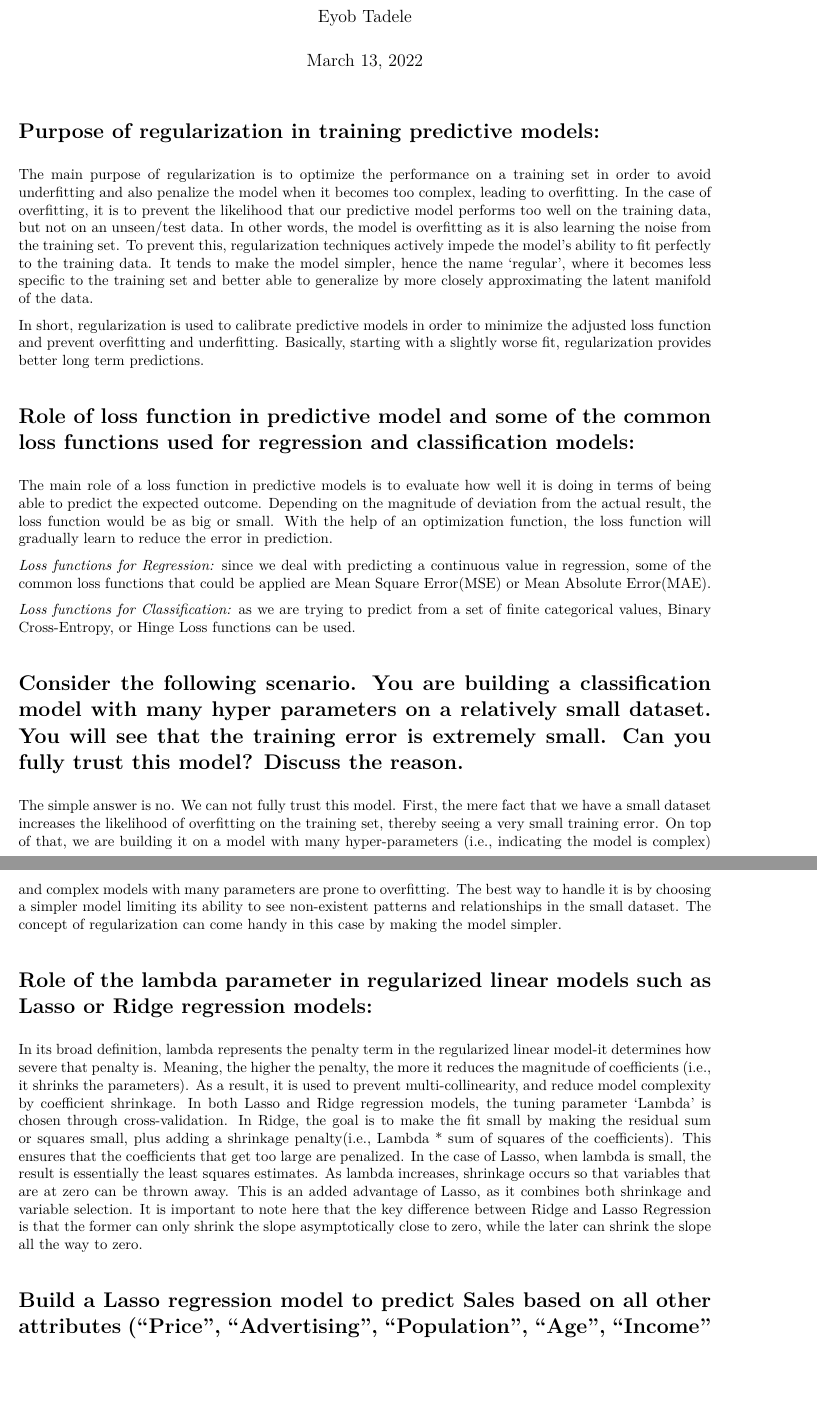
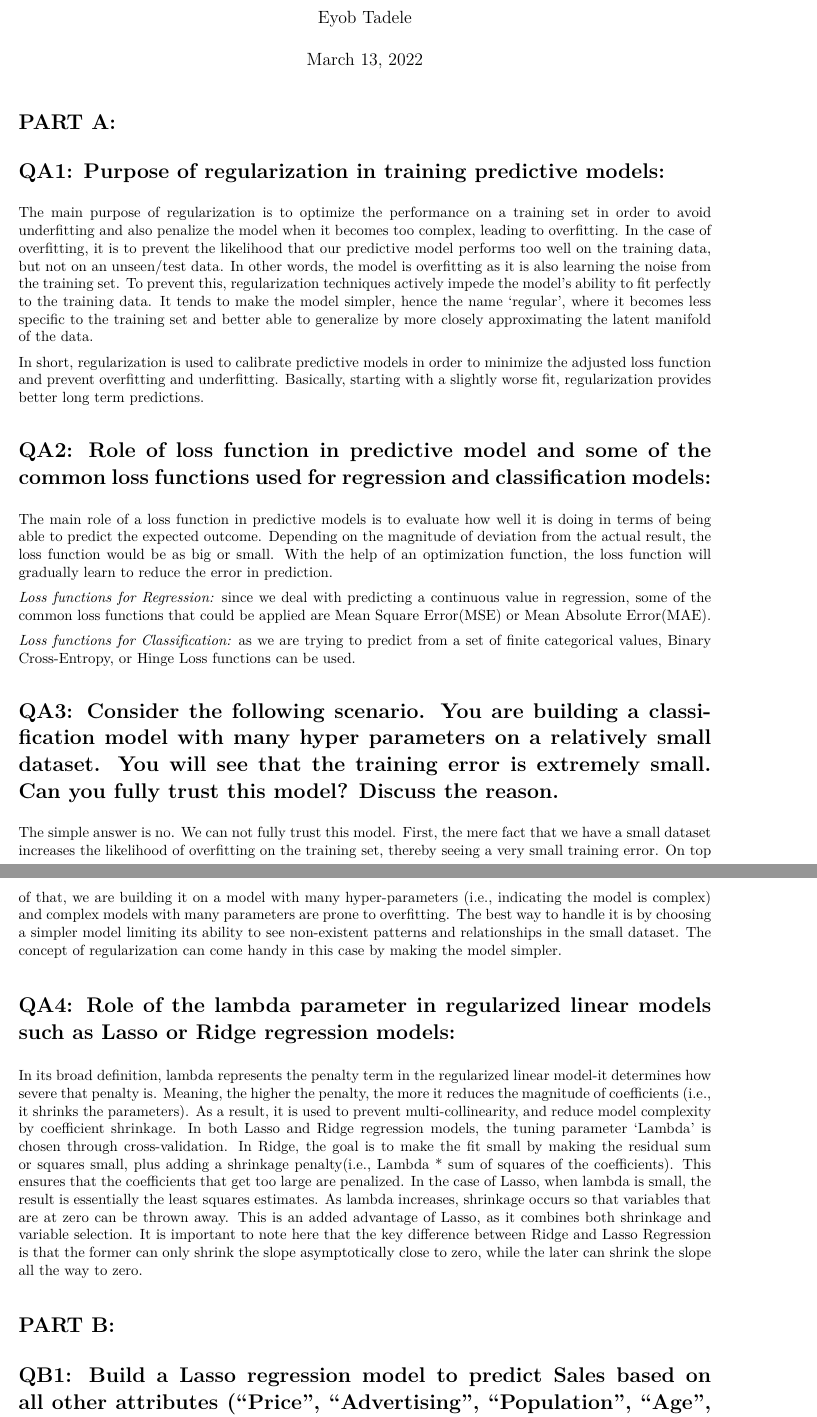
Before and after one commit to eytadele/64037_egebrese, an R Markdown document (Assignment_1/Assignment1_egebrese.Rmd): two parts of pages 1 and 2 of 5, joined at a grey line, cut so that both start at the same text, the shorter picture padded with empty space. The pictures show the output file Assignment_1/Assignment1_egebrese.pdf that the author committed with the source.

Commit message:
modified rmd and knit to pdf

````diff
--- a/Assignment_1/Assignment1_egebrese.Rmd
+++ b/Assignment_1/Assignment1_egebrese.Rmd
@@ -8,13 +8,14 @@ output:
 spacing: double
 ---
 
-# Purpose of regularization in training predictive models:
+# PART A:
+# QA1: Purpose of regularization in training predictive models:
 
 The main purpose of regularization is to optimize the performance on a training set in order to avoid underfitting and also penalize the model when it becomes too complex, leading to overfitting. In the case of overfitting, it is to prevent the likelihood that our predictive model performs too well on the training data, but not on an unseen/test data. In other words, the model is overfitting as it is also learning the noise from the training set. To prevent this, regularization techniques actively impede the model's ability to fit perfectly to the training data. It tends to make the model simpler, hence the name 'regular', where it becomes less specific to the training set and better able to generalize by more closely approximating the latent manifold of the data.\
 
 In short, regularization is used to calibrate predictive models in order to minimize the adjusted loss function and prevent overfitting and underfitting. Basically, starting with a slightly worse fit, regularization provides better long term predictions.
 
-# Role of loss function in predictive model and some of the common loss functions used for regression and classification models:
+# QA2: Role of loss function in predictive model and some of the common loss functions used for regression and classification models:
 
 The main role of a loss function in predictive models is to evaluate how well it is doing in terms of being able to predict the expected outcome. Depending on the magnitude of deviation from the actual result, the loss function would be as big or small. With the help of an optimization function, the loss function will gradually learn to reduce the error in prediction.
 
@@ -23,18 +24,19 @@ The main role of a loss function in predictive models is to evaluate how well it
 *Loss functions for Classification:* as we are trying to predict from a set of finite categorical values, Binary Cross-Entropy, or Hinge Loss functions can be used.
 
 
-# Consider the following scenario. You are building a classification model with many hyper parameters on a relatively small dataset. You will see that the training error is extremely small. Can you fully trust this model? Discuss the reason.
+# QA3: Consider the following scenario. You are building a classification model with many hyper parameters on a relatively small dataset. You will see that the training error is extremely small. Can you fully trust this model? Discuss the reason.
 
 The simple answer is no. We can not fully trust this model. First, the mere fact that we have a small dataset increases the likelihood of overfitting on the training set, thereby seeing a very small training error. On top of that, we are building it on a model with many hyper-parameters (i.e., indicating the model is complex) and complex models with many parameters are prone to overfitting. The best way to handle it is by choosing a simpler model limiting its ability to see non-existent patterns and relationships in the small dataset. The concept of regularization can come handy in this case by making the model simpler.
 
-# Role of the lambda parameter in regularized linear models such as Lasso or Ridge regression models:
+# QA4: Role of the lambda parameter in regularized linear models such as Lasso or Ridge regression models:
 
 In its broad definition, lambda represents the penalty term in the regularized linear model-it determines how severe that penalty is. Meaning, the higher the penalty, the more it reduces the magnitude of coefficients (i.e., it shrinks the parameters). As a result, it is used to prevent multi-collinearity, and reduce model complexity by coefficient shrinkage. In both Lasso and Ridge regression models, the tuning parameter 'Lambda' is chosen through cross-validation.
 In Ridge, the goal is to make the fit small by making the residual sum or squares small, plus adding a shrinkage penalty(i.e., Lambda * sum of squares of the coefficients). This ensures that the coefficients that get too large are penalized. In the case of Lasso, when lambda is small, the result is essentially the least squares estimates. As lambda increases, shrinkage occurs so that variables that are at zero can be thrown away. This is an added advantage of Lasso, as it combines both shrinkage and variable selection.
 It is important to note here that the key difference between Ridge and Lasso Regression is that the former can only shrink the slope asymptotically close to zero, while the later can shrink the slope all the way to zero.
 
+# PART B:
 
-# Build a Lasso regression model to predict Sales based on all other attributes ("Price", "Advertising", "Population", "Age", "Income" and "Education").  What is the best value of lambda for such a lasso model?
+# QB1: Build a Lasso regression model to predict Sales based on all other attributes ("Price", "Advertising", "Population", "Age", "Income" and "Education").  What is the best value of lambda for such a lasso model?
 ```{r warning=FALSE, error=FALSE, message=FALSE}
 library(ISLR)
 library(dplyr)
````
Also changed, not shown: Assignment_1/Assignment1_egebrese.pdf, Assignment_1/Assignment1_egebrese.Rmd (6 more changed lines).
